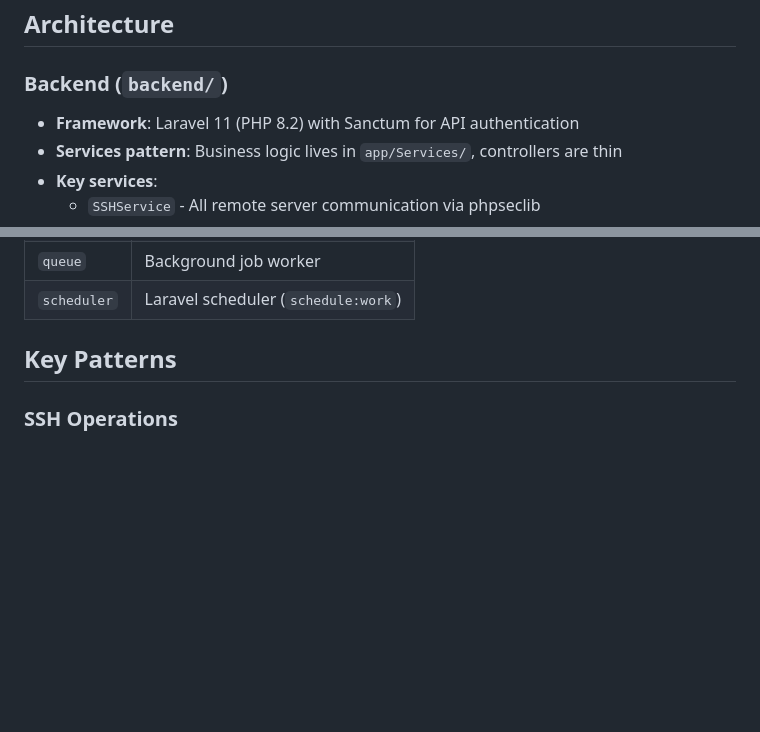
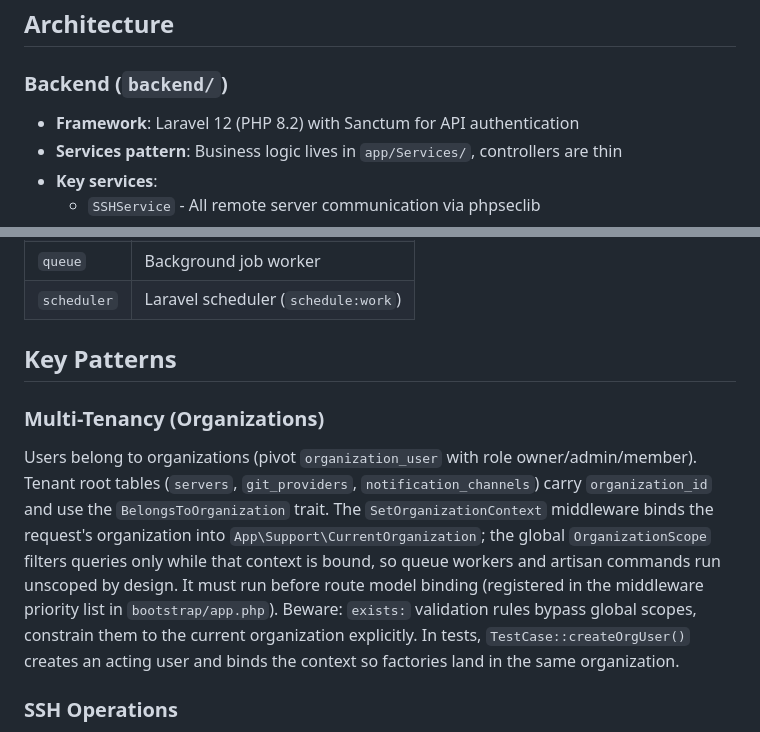
Before and after one commit to rmattone/shipyard, a Markdown page: CLAUDE.md, 2 parts joined by grey strips. Rendered like a GitHub page; blank space fills up the shorter version.

Commit message:
Document organization multi-tenancy in CLAUDE.md

```diff
--- a/CLAUDE.md
+++ b/CLAUDE.md
@@ -42,7 +42,7 @@ cd frontend && npm run build
 ## Architecture
 
 ### Backend (`backend/`)
-- **Framework**: Laravel 11 (PHP 8.2) with Sanctum for API authentication
+- **Framework**: Laravel 12 (PHP 8.2) with Sanctum for API authentication
 - **Services pattern**: Business logic lives in `app/Services/`, controllers are thin
 - **Key services**:
   - `SSHService` - All remote server communication via phpseclib
@@ -76,6 +76,9 @@ The system supports two deployment modes:
 
 ## Key Patterns
 
+### Multi-Tenancy (Organizations)
+Users belong to organizations (pivot `organization_user` with role owner/admin/member). Tenant root tables (`servers`, `git_providers`, `notification_channels`) carry `organization_id` and use the `BelongsToOrganization` trait. The `SetOrganizationContext` middleware binds the request's organization into `App\Support\CurrentOrganization`; the global `OrganizationScope` filters queries only while that context is bound, so queue workers and artisan commands run unscoped by design. It must run before route model binding (registered in the middleware priority list in `bootstrap/app.php`). Beware: `exists:` validation rules bypass global scopes, constrain them to the current organization explicitly. In tests, `TestCase::createOrgUser()` creates an acting user and binds the context so factories land in the same organization.
+
 ### SSH Operations
 All server interactions go through `SSHService`. Never execute SSH commands directly. The service handles connections, key decryption, and error handling. Repeated `connect()` calls to the same server reuse the live session; `disconnect()` closes it. The service is a singleton, so always call `disconnect()` when an operation finishes.
 
```
